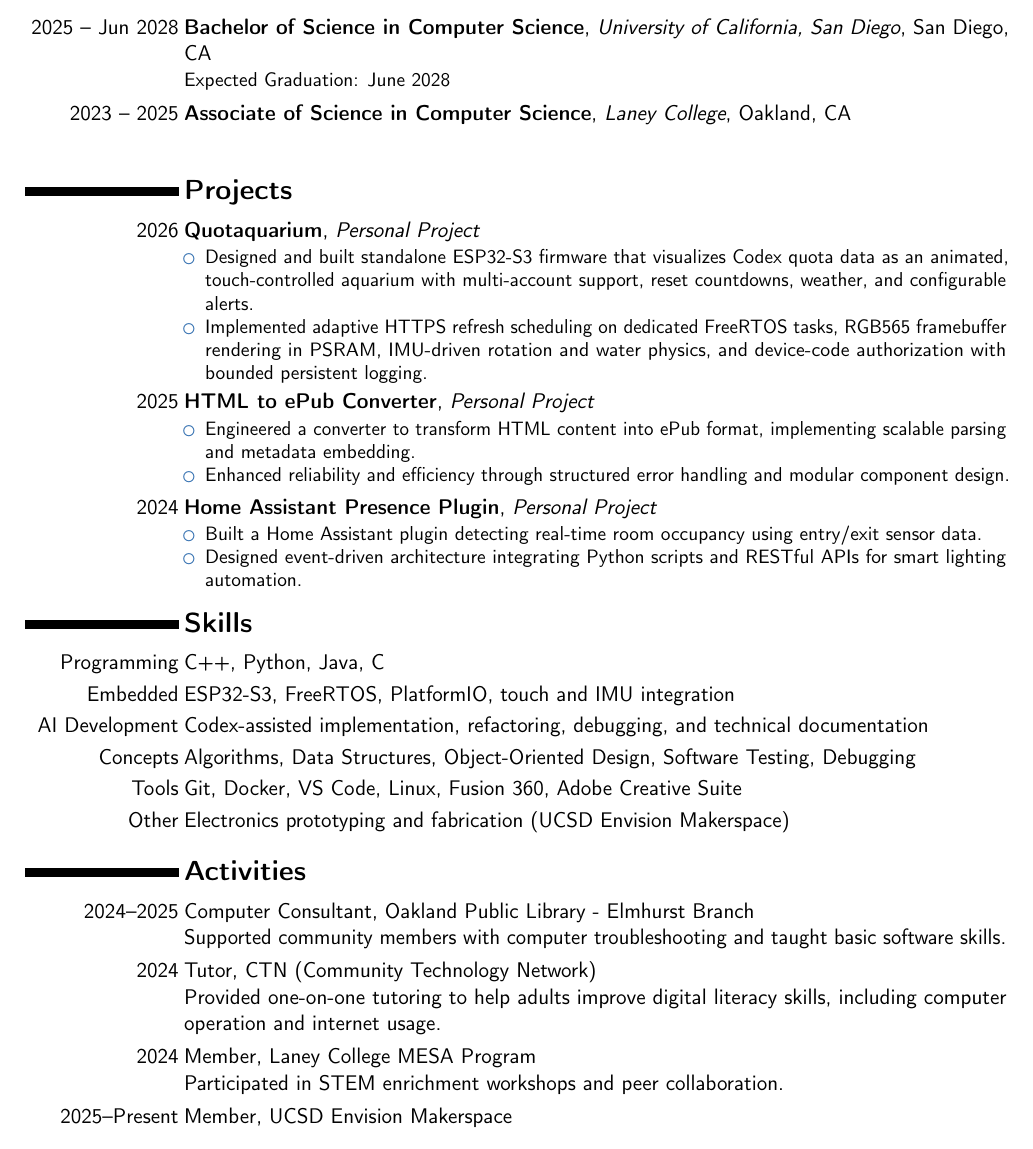
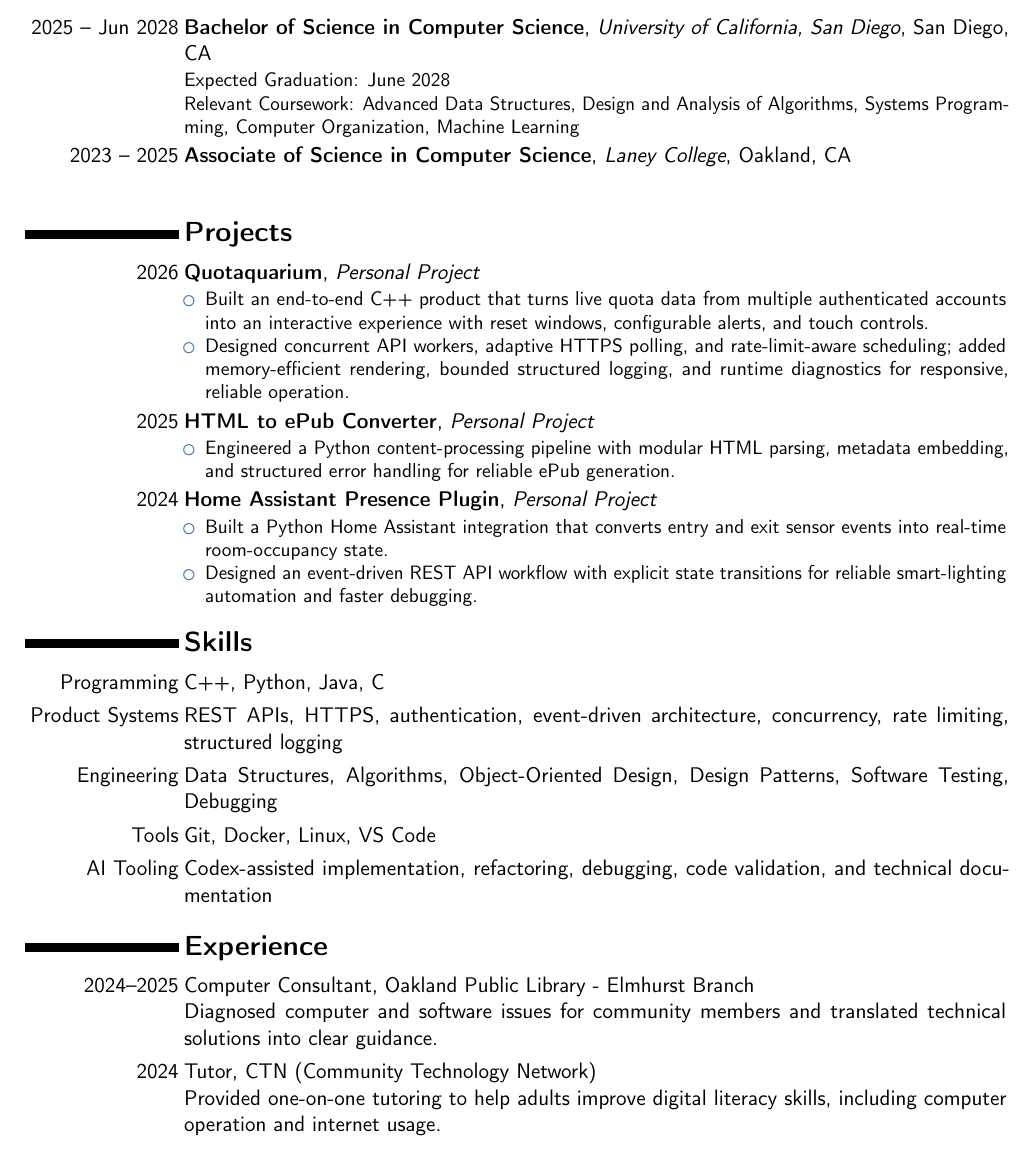
Before and after one commit to zizhaolaisuimuqu/resume, a LaTeX CV (resume.tex): part of the page, cut so that both start at the same text. Compiled offline with pdfLaTeX.

Commit message:
feat(resume): tailor for Whatnot engineering internship

```diff
--- a/resume.tex
+++ b/resume.tex
@@ -19,7 +19,6 @@
 \title{Curriculum Vitae}
 \address{San Diego \& Bay Area}{}{}
 \phone[mobile]{+1~510~754~7176}
-\email{zhy079@ucsd.edu}
 \email{zizha.work@outlook.com}
 \social[github]{\faGithub~zizhaolaisuimuqu}
 \social[linkedin]{\faLinkedin~zhengyang-yu-592a19309}
@@ -36,7 +35,8 @@
 
 \section{Education}
 \cventry{2025 -- Jun 2028}{Bachelor of Science in Computer Science}{University of California, San Diego}{San Diego, CA}{}{
-Expected Graduation: June 2028
+Expected Graduation: June 2028\\
+Relevant Coursework: Advanced Data Structures, Design and Analysis of Algorithms, Systems Programming, Computer Organization, Machine Learning
 }
 
 \cventry{2023 -- 2025}{Associate of Science in Computer Science}{Laney College}{Oakland, CA}{}{
@@ -50,22 +50,21 @@ Expected Graduation: June 2028
 \section{Projects}
 \cventry{2026}{\textbf{\href{https://github.com/zizhaolaisuimuqu/Quotaquarium}{Quotaquarium}}}{Personal Project}{}{}{
 \begin{itemize}
-\item Designed and built standalone ESP32-S3 firmware that visualizes Codex quota data as an animated, touch-controlled aquarium with multi-account support, reset countdowns, weather, and configurable alerts.
-\item Implemented adaptive HTTPS refresh scheduling on dedicated FreeRTOS tasks, RGB565 framebuffer rendering in PSRAM, IMU-driven rotation and water physics, and device-code authorization with bounded persistent logging.
+\item Built an end-to-end C++ product that turns live quota data from multiple authenticated accounts into an interactive experience with reset windows, configurable alerts, and touch controls.
+\item Designed concurrent API workers, adaptive HTTPS polling, and rate-limit-aware scheduling; added memory-efficient rendering, bounded structured logging, and runtime diagnostics for responsive, reliable operation.
 \end{itemize}
 }
 
 \cventry{2025}{\textbf{HTML to ePub Converter}}{Personal Project}{}{}{
 \begin{itemize}
-\item Engineered a converter to transform HTML content into ePub format, implementing scalable parsing and metadata embedding.
-\item Enhanced reliability and efficiency through structured error handling and modular component design.
+\item Engineered a Python content-processing pipeline with modular HTML parsing, metadata embedding, and structured error handling for reliable ePub generation.
 \end{itemize}
 }
 
 \cventry{2024}{\textbf{Home Assistant Presence Plugin}}{Personal Project}{}{}{
 \begin{itemize}
-\item Built a Home Assistant plugin detecting real-time room occupancy using entry/exit sensor data.
-\item Designed event-driven architecture integrating Python scripts and RESTful APIs for smart lighting automation.
+\item Built a Python Home Assistant integration that converts entry and exit sensor events into real-time room-occupancy state.
+\item Designed an event-driven REST API workflow with explicit state transitions for reliable smart-lighting automation and faster debugging.
 \end{itemize}
 }
 
@@ -75,28 +74,20 @@ Expected Graduation: June 2028
 
 \section{Skills}
 \cvitem{Programming}{C++, Python, Java, C}
-\cvitem{Embedded}{ESP32-S3, FreeRTOS, PlatformIO, touch and IMU integration}
-\cvitem{AI Development}{Codex-assisted implementation, refactoring, debugging, and technical documentation}
-\cvitem{Concepts}{Algorithms, Data Structures, Object-Oriented Design, Software Testing, Debugging}
-\cvitem{Tools}{Git, Docker, VS Code, Linux, Fusion 360, Adobe Creative Suite}
-\cvitem{Other}{Electronics prototyping and fabrication (UCSD Envision Makerspace)}
+\cvitem{Product Systems}{REST APIs, HTTPS, authentication, event-driven architecture, concurrency, rate limiting, structured logging}
+\cvitem{Engineering}{Data Structures, Algorithms, Object-Oriented Design, Design Patterns, Software Testing, Debugging}
+\cvitem{Tools}{Git, Docker, Linux, VS Code}
+\cvitem{AI Tooling}{Codex-assisted implementation, refactoring, debugging, code validation, and technical documentation}
 
 %----------------------------------------------------------------------------------------
 %   ACTIVITIES SECTION
 %----------------------------------------------------------------------------------------
 
-\section{Activities}
+\section{Experience}
 \cvitem{2024--2025}{Computer Consultant, Oakland Public Library - Elmhurst Branch
-\newline Supported community members with computer troubleshooting and taught basic software skills.}
+\newline Diagnosed computer and software issues for community members and translated technical solutions into clear guidance.}
 
 \cvitem{2024}{Tutor, CTN (Community Technology Network)
 \newline Provided one-on-one tutoring to help adults improve digital literacy skills, including computer operation and internet usage.}
 
-\cvitem{2024}{Member, Laney College MESA Program
-\newline Participated in STEM enrichment workshops and peer collaboration.}
-
-\cvitem{2025--Present}{Member, UCSD Envision Makerspace
-% \newline Collaborate on cross-disciplinary engineering projects and prototype design tools.
-}
-
 \end{document}
```
Also changed, not shown: resume.pdf.
